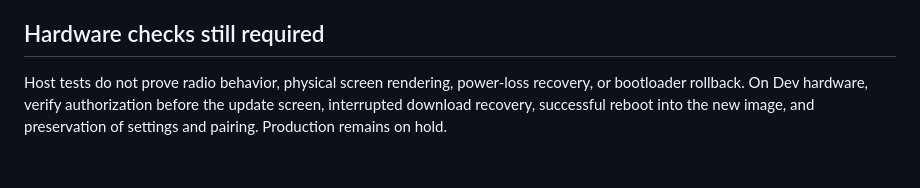
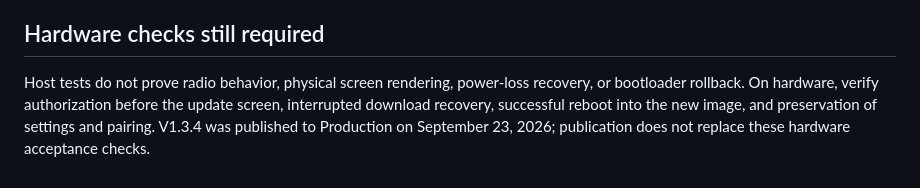
Before and after one commit to khrisperry/KegScaleESPDisplay, a Markdown page: docs/ota-crypto-regression-tests.md, the part around the change. Rendered like a GitHub page.

Commit message:
Update OTA regression status after V1.3.4 release

```diff
--- a/docs/ota-crypto-regression-tests.md
+++ b/docs/ota-crypto-regression-tests.md
@@ -58,6 +58,7 @@ The wire protocol and pairing code format are unchanged.
 ## Hardware checks still required
 
 Host tests do not prove radio behavior, physical screen rendering, power-loss
-recovery, or bootloader rollback. On Dev hardware, verify authorization before
-the update screen, interrupted download recovery, successful reboot into the new
-image, and preservation of settings and pairing. Production remains on hold.
+recovery, or bootloader rollback. On hardware, verify authorization before the
+update screen, interrupted download recovery, successful reboot into the new image,
+and preservation of settings and pairing. V1.3.4 was published to Production on
+September 23, 2026; publication does not replace these hardware acceptance checks.
```
